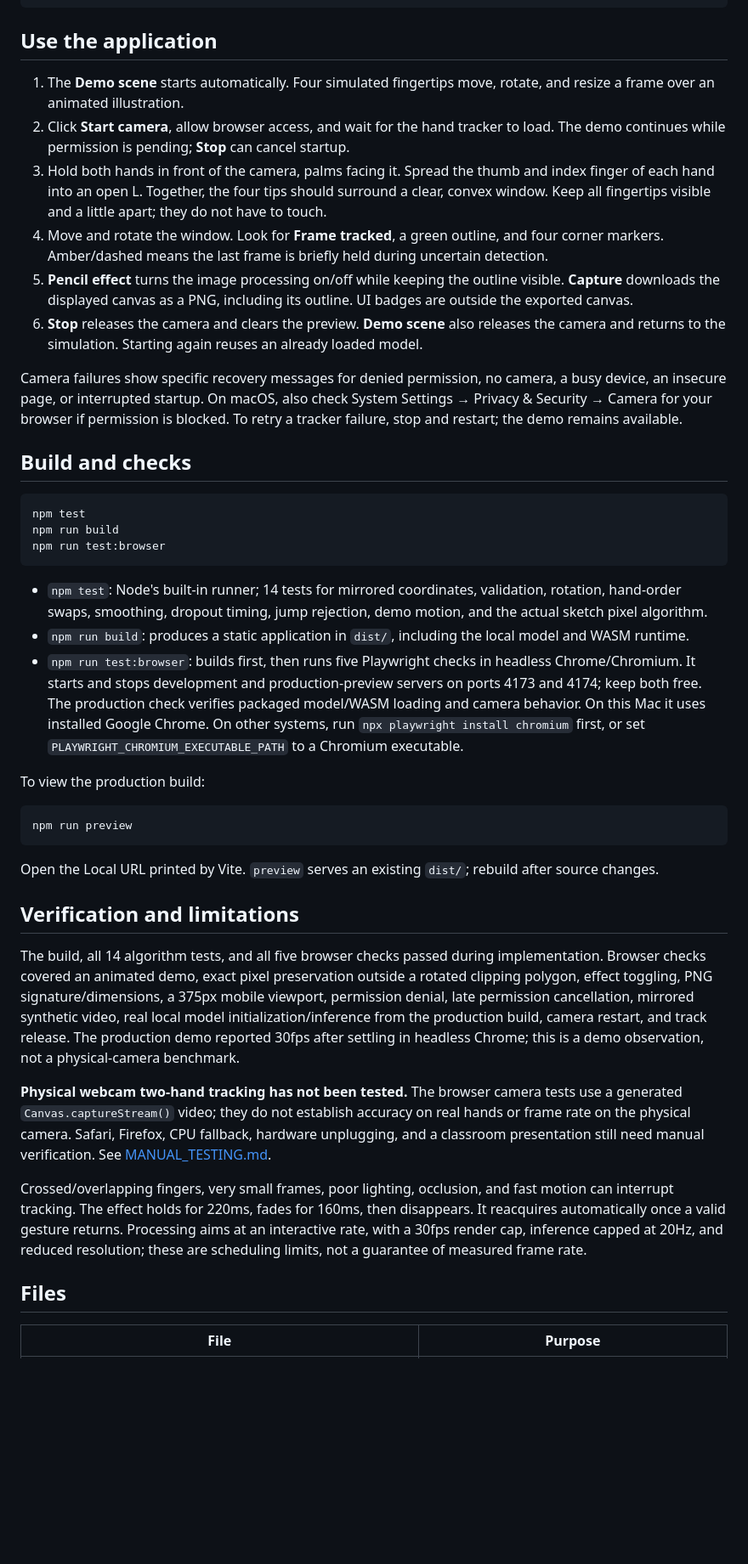
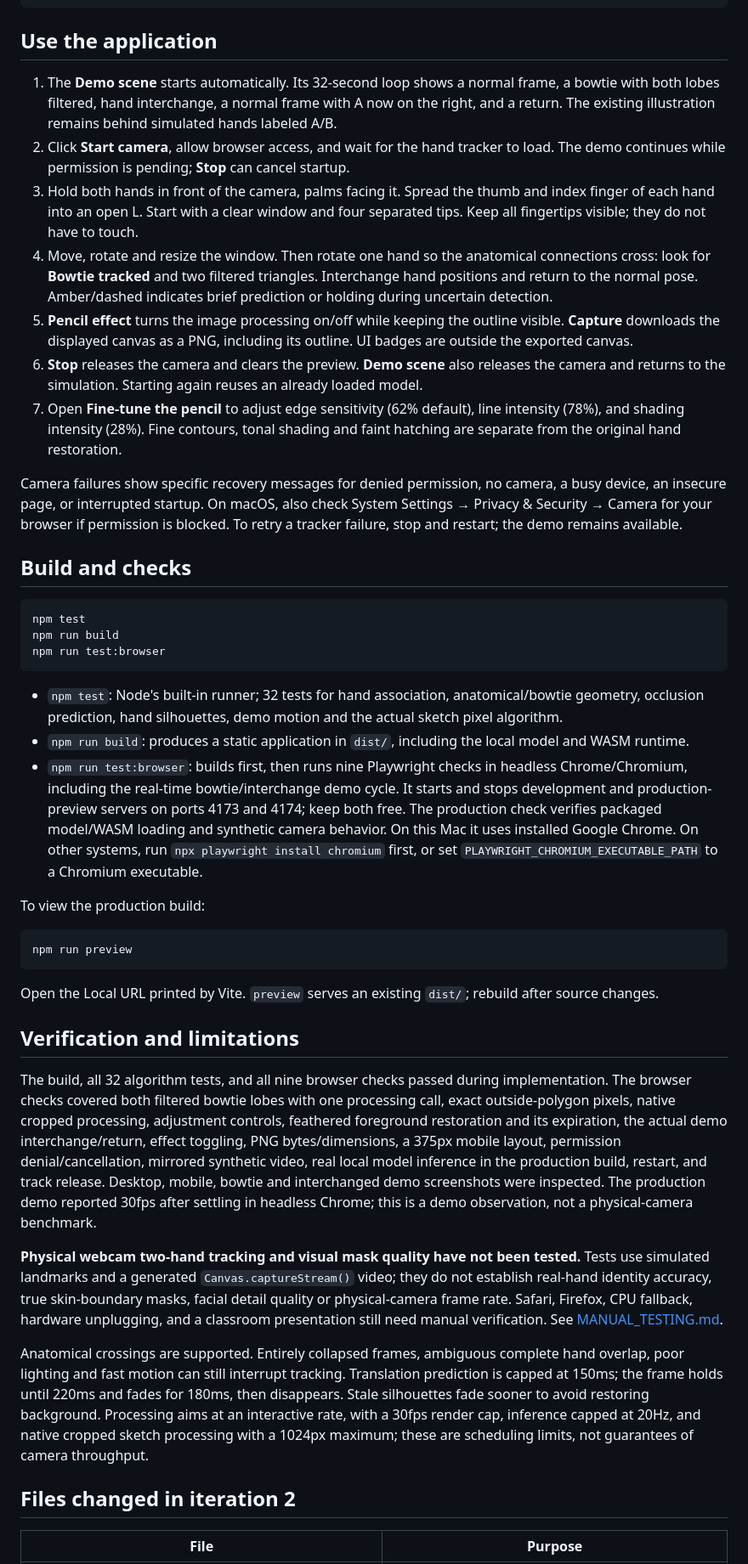
Before and after one commit to viridiphile/finger-frame, a Markdown page: README.md, the part around one of its changes. Shown at 85% size. Rendered like a GitHub page; blank space fills up the shorter version.

````diff
--- a/README.md
+++ b/README.md
@@ -26,12 +26,13 @@ npm run setup:model
 
 ## Use the application
 
-1. The **Demo scene** starts automatically. Four simulated fingertips move, rotate, and resize a frame over an animated illustration.
+1. The **Demo scene** starts automatically. Its 32-second loop shows a normal frame, a bowtie with both lobes filtered, hand interchange, a normal frame with A now on the right, and a return. The existing illustration remains behind simulated hands labeled A/B.
 2. Click **Start camera**, allow browser access, and wait for the hand tracker to load. The demo continues while permission is pending; **Stop** can cancel startup.
-3. Hold both hands in front of the camera, palms facing it. Spread the thumb and index finger of each hand into an open L. Together, the four tips should surround a clear, convex window. Keep all fingertips visible and a little apart; they do not have to touch.
-4. Move and rotate the window. Look for **Frame tracked**, a green outline, and four corner markers. Amber/dashed means the last frame is briefly held during uncertain detection.
+3. Hold both hands in front of the camera, palms facing it. Spread the thumb and index finger of each hand into an open L. Start with a clear window and four separated tips. Keep all fingertips visible; they do not have to touch.
+4. Move, rotate and resize the window. Then rotate one hand so the anatomical connections cross: look for **Bowtie tracked** and two filtered triangles. Interchange hand positions and return to the normal pose. Amber/dashed indicates brief prediction or holding during uncertain detection.
 5. **Pencil effect** turns the image processing on/off while keeping the outline visible. **Capture** downloads the displayed canvas as a PNG, including its outline. UI badges are outside the exported canvas.
 6. **Stop** releases the camera and clears the preview. **Demo scene** also releases the camera and returns to the simulation. Starting again reuses an already loaded model.
+7. Open **Fine-tune the pencil** to adjust edge sensitivity (62% default), line intensity (78%), and shading intensity (28%). Fine contours, tonal shading and faint hatching are separate from the original hand restoration.
 
 Camera failures show specific recovery messages for denied permission, no camera, a busy device, an insecure page, or interrupted startup. On macOS, also check System Settings → Privacy & Security → Camera for your browser if permission is blocked. To retry a tracker failure, stop and restart; the demo remains available.
 
@@ -43,9 +44,9 @@ npm run build
 npm run test:browser
 ```
 
-- `npm test`: Node's built-in runner; 14 tests for mirrored coordinates, validation, rotation, hand-order swaps, smoothing, dropout timing, jump rejection, demo motion, and the actual sketch pixel algorithm.
+- `npm test`: Node's built-in runner; 32 tests for hand association, anatomical/bowtie geometry, occlusion prediction, hand silhouettes, demo motion and the actual sketch pixel algorithm.
 - `npm run build`: produces a static application in `dist/`, including the local model and WASM runtime.
-- `npm run test:browser`: builds first, then runs five Playwright checks in headless Chrome/Chromium. It starts and stops development and production-preview servers on ports 4173 and 4174; keep both free. The production check verifies packaged model/WASM loading and camera behavior. On this Mac it uses installed Google Chrome. On other systems, run `npx playwright install chromium` first, or set `PLAYWRIGHT_CHROMIUM_EXECUTABLE_PATH` to a Chromium executable.
+- `npm run test:browser`: builds first, then runs nine Playwright checks in headless Chrome/Chromium, including the real-time bowtie/interchange demo cycle. It starts and stops development and production-preview servers on ports 4173 and 4174; keep both free. The production check verifies packaged model/WASM loading and synthetic camera behavior. On this Mac it uses installed Google Chrome. On other systems, run `npx playwright install chromium` first, or set `PLAYWRIGHT_CHROMIUM_EXECUTABLE_PATH` to a Chromium executable.
 
 To view the production build:
 
@@ -57,13 +58,13 @@ Open the Local URL printed by Vite. `preview` serves an existing `dist/`; rebuil
 
 ## Verification and limitations
 
-The build, all 14 algorithm tests, and all five browser checks passed during implementation. Browser checks covered an animated demo, exact pixel preservation outside a rotated clipping polygon, effect toggling, PNG signature/dimensions, a 375px mobile viewport, permission denial, late permission cancellation, mirrored synthetic video, real local model initialization/inference from the production build, camera restart, and track release. The production demo reported 30fps after settling in headless Chrome; this is a demo observation, not a physical-camera benchmark.
+The build, all 32 algorithm tests, and all nine browser checks passed during implementation. The browser checks covered both filtered bowtie lobes with one processing call, exact outside-polygon pixels, native cropped processing, adjustment controls, feathered foreground restoration and its expiration, the actual demo interchange/return, effect toggling, PNG bytes/dimensions, a 375px mobile layout, permission denial/cancellation, mirrored synthetic video, real local model inference in the production build, restart, and track release. Desktop, mobile, bowtie and interchanged demo screenshots were inspected. The production demo reported 30fps after settling in headless Chrome; this is a demo observation, not a physical-camera benchmark.
 
-**Physical webcam two-hand tracking has not been tested.** The browser camera tests use a generated `Canvas.captureStream()` video; they do not establish accuracy on real hands or frame rate on the physical camera. Safari, Firefox, CPU fallback, hardware unplugging, and a classroom presentation still need manual verification. See [MANUAL_TESTING.md](MANUAL_TESTING.md).
+**Physical webcam two-hand tracking and visual mask quality have not been tested.** Tests use simulated landmarks and a generated `Canvas.captureStream()` video; they do not establish real-hand identity accuracy, true skin-boundary masks, facial detail quality or physical-camera frame rate. Safari, Firefox, CPU fallback, hardware unplugging, and a classroom presentation still need manual verification. See [MANUAL_TESTING.md](MANUAL_TESTING.md).
 
-Crossed/overlapping fingers, very small frames, poor lighting, occlusion, and fast motion can interrupt tracking. The effect holds for 220ms, fades for 160ms, then disappears. It reacquires automatically once a valid gesture returns. Processing aims at an interactive rate, with a 30fps render cap, inference capped at 20Hz, and reduced resolution; these are scheduling limits, not a guarantee of measured frame rate.
+Anatomical crossings are supported. Entirely collapsed frames, ambiguous complete hand overlap, poor lighting and fast motion can still interrupt tracking. Translation prediction is capped at 150ms; the frame holds until 220ms and fades for 180ms, then disappears. Stale silhouettes fade sooner to avoid restoring background. Processing aims at an interactive rate, with a 30fps render cap, inference capped at 20Hz, and native cropped sketch processing with a 1024px maximum; these are scheduling limits, not guarantees of camera throughput.
 
-## Files
+## Files changed in iteration 2
 
 | File | Purpose |
 | --- | --- |
````
Also changed, not shown: other parts of README.md (+13 -21 lines), MANUAL_TESTING.md (+16 -14 lines), TECHNICAL_EXPLANATION.md (+126 -88 lines).
